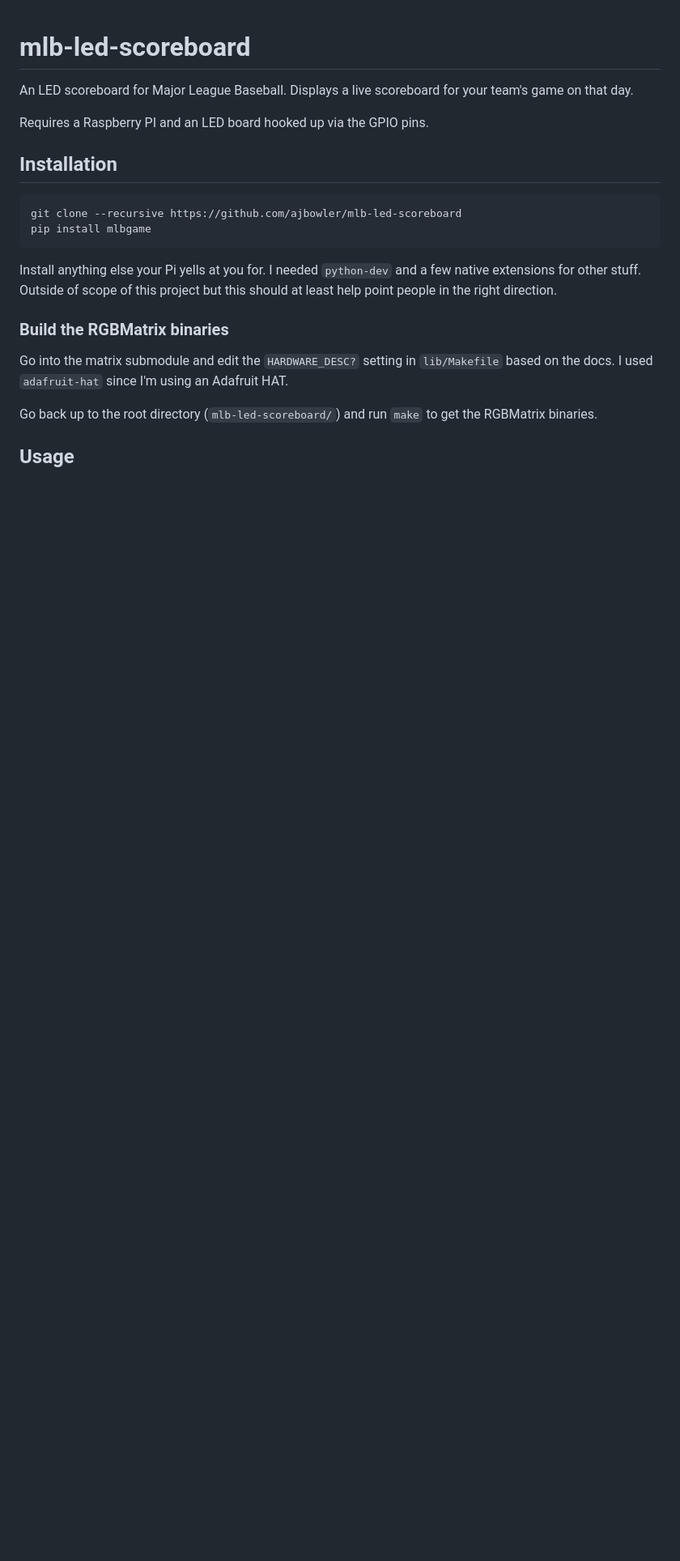
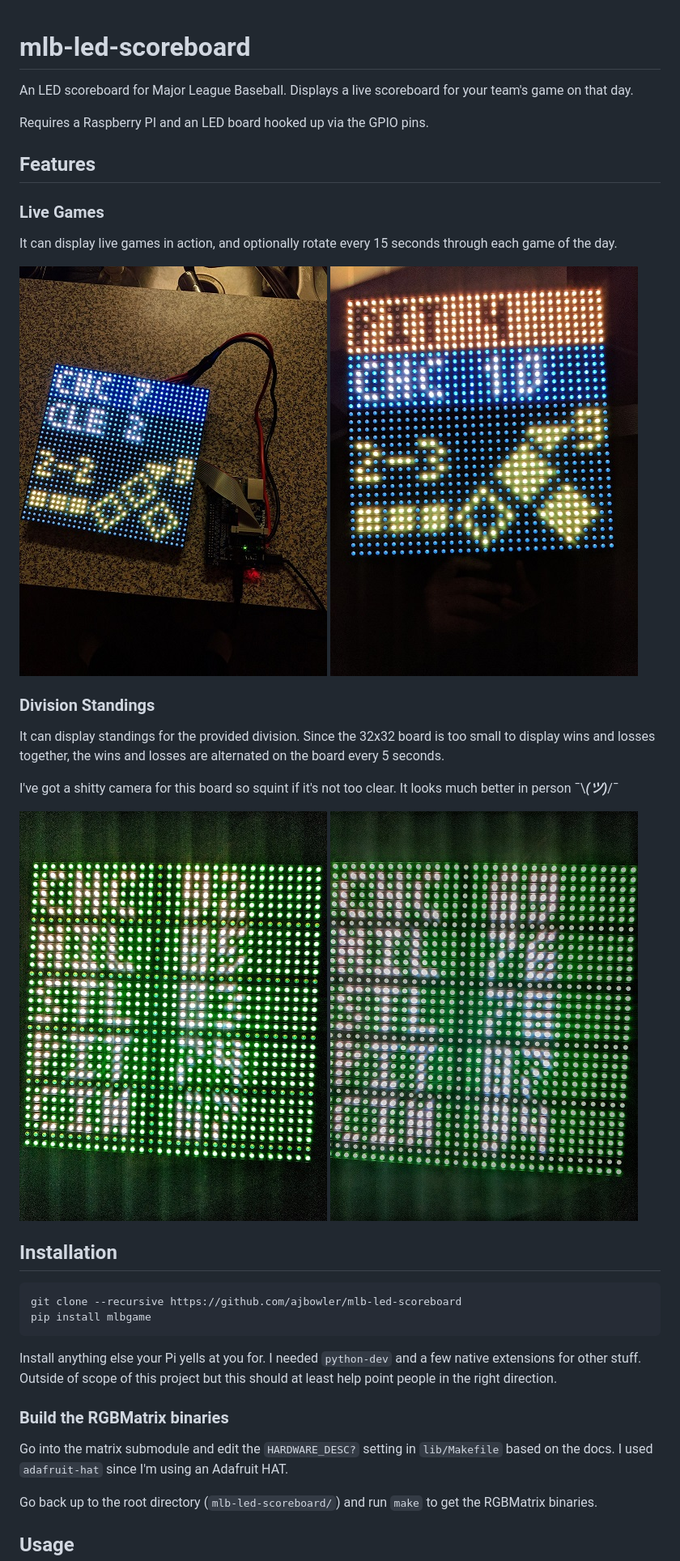
Before and after one commit to MLB-LED-Scoreboard/mlb-led-scoreboard, a Markdown page: README.md, the part around one of its changes. Shown at 81% size. GitHub-like rendering; pictures changed too: img/cubs-indians-demo.jpg (added), img/pirates-cubs-demo.jpg (added), img/standings-losses.jpg (added); blank space fills up the shorter version.

Commit message:
Render MLB Standings for a division
Closes #4

````diff
--- a/README.md
+++ b/README.md
@@ -2,6 +2,20 @@
 An LED scoreboard for Major League Baseball. Displays a live scoreboard for your team's game on that day.
 
 Requires a Raspberry PI and an LED board hooked up via the GPIO pins.
+
+## Features
+
+### Live Games
+It can display live games in action, and optionally rotate every 15 seconds through each game of the day.
+
+![Cubs-Indians game](img/cubs-indians-demo.jpg) ![Pirates-Cubs game](img/pirates-cubs-demo.jpg)
+
+### Division Standings
+It can display standings for the provided division. Since the 32x32 board is too small to display wins and losses together, the wins and losses are alternated on the board every 5 seconds.
+
+I've got a shitty camera for this board so squint if it's not too clear. It looks much better in person ¯\\___(ツ)___/¯
+
+![standings-wins](img/standings-wins.jpg) ![standings-losses](img/standings-losses.jpg)
 
 ## Installation
 ```
````
Also changed, not shown: other parts of README.md (+17 -20 lines), 4 other files.
